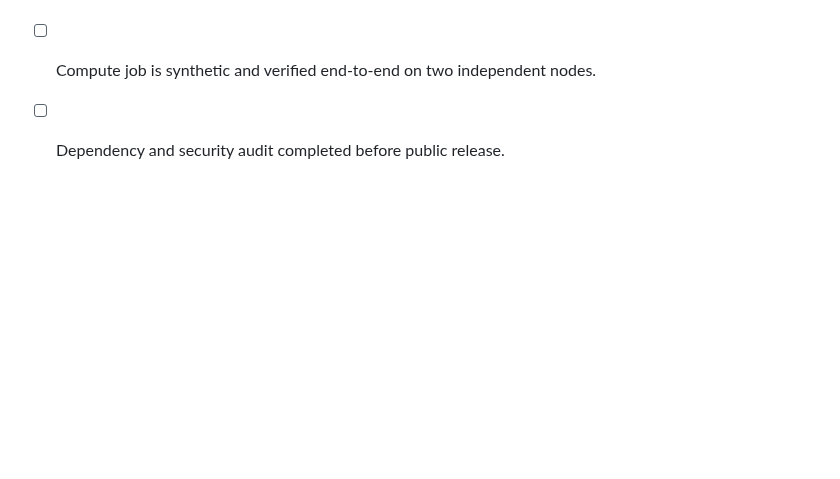
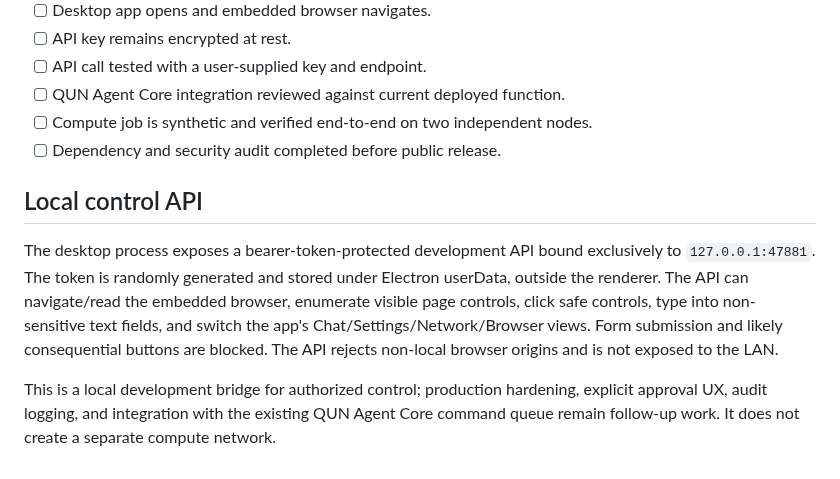
Before and after one commit to Serega40in/QUN, a Markdown page: docs/architecture/qun-desktop-agent-v0.1.md, the part around the change. Drawn GitHub-style; blank space fills up the shorter version.

Commit message:
docs: describe local authenticated desktop control bridge

```diff
--- a/docs/architecture/qun-desktop-agent-v0.1.md
+++ b/docs/architecture/qun-desktop-agent-v0.1.md
@@ -54,3 +54,9 @@ One desktop shell, pluggable model APIs, a browser, and a task coordinator. Mode
 - [ ] QUN Agent Core integration reviewed against current deployed function.
 - [ ] Compute job is synthetic and verified end-to-end on two independent nodes.
 - [ ] Dependency and security audit completed before public release.
+
+## Local control API
+
+The desktop process exposes a bearer-token-protected development API bound exclusively to `127.0.0.1:47881`. The token is randomly generated and stored under Electron userData, outside the renderer. The API can navigate/read the embedded browser, enumerate visible page controls, click safe controls, type into non-sensitive text fields, and switch the app's Chat/Settings/Network/Browser views. Form submission and likely consequential buttons are blocked. The API rejects non-local browser origins and is not exposed to the LAN.
+
+This is a local development bridge for authorized control; production hardening, explicit approval UX, audit logging, and integration with the existing QUN Agent Core command queue remain follow-up work. It does not create a separate compute network.
```
